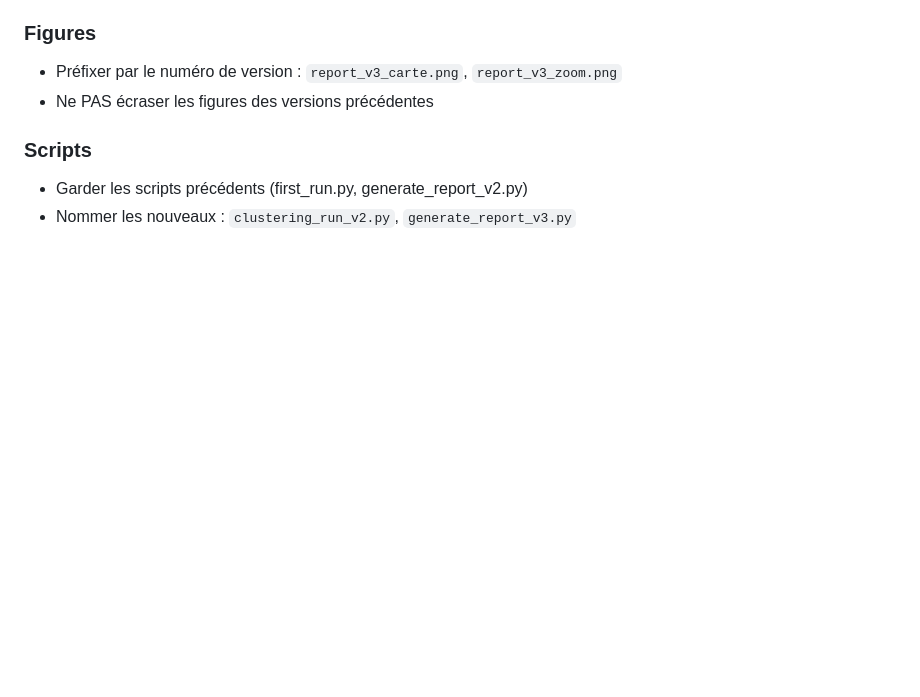
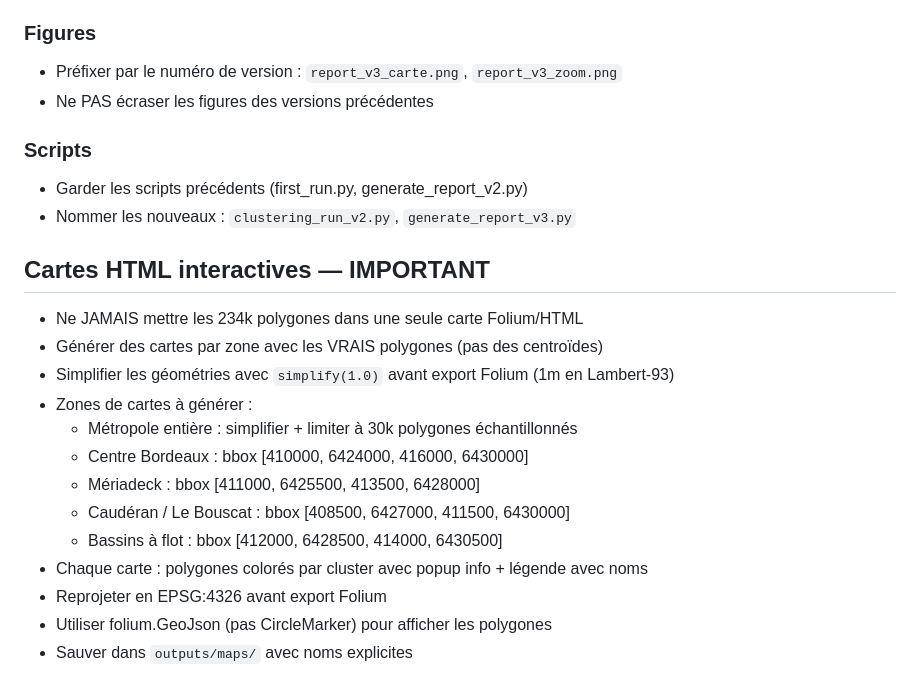
Before and after one commit to ThomasHANSS/bordeaux-building-clustering, a Markdown page: CLAUDE.md, the part around the change. Rendered like a GitHub page; blank space fills up the shorter version.

Commit message:
docs: ajout consignes cartes HTML polygones par zone

```diff
--- a/CLAUDE.md
+++ b/CLAUDE.md
@@ -260,3 +260,18 @@ Complétude : ~25% (feature optionnelle, pas primaire).
 ### Scripts
 - Garder les scripts précédents (first_run.py, generate_report_v2.py)
 - Nommer les nouveaux : `clustering_run_v2.py`, `generate_report_v3.py`
+
+## Cartes HTML interactives — IMPORTANT
+- Ne JAMAIS mettre les 234k polygones dans une seule carte Folium/HTML
+- Générer des cartes par zone avec les VRAIS polygones (pas des centroïdes)
+- Simplifier les géométries avec `simplify(1.0)` avant export Folium (1m en Lambert-93)
+- Zones de cartes à générer :
+  - Métropole entière : simplifier + limiter à 30k polygones échantillonnés
+  - Centre Bordeaux : bbox [410000, 6424000, 416000, 6430000]
+  - Mériadeck : bbox [411000, 6425500, 413500, 6428000]
+  - Caudéran / Le Bouscat : bbox [408500, 6427000, 411500, 6430000]
+  - Bassins à flot : bbox [412000, 6428500, 414000, 6430500]
+- Chaque carte : polygones colorés par cluster avec popup info + légende avec noms
+- Reprojeter en EPSG:4326 avant export Folium
+- Utiliser folium.GeoJson (pas CircleMarker) pour afficher les polygones
+- Sauver dans `outputs/maps/` avec noms explicites
```
